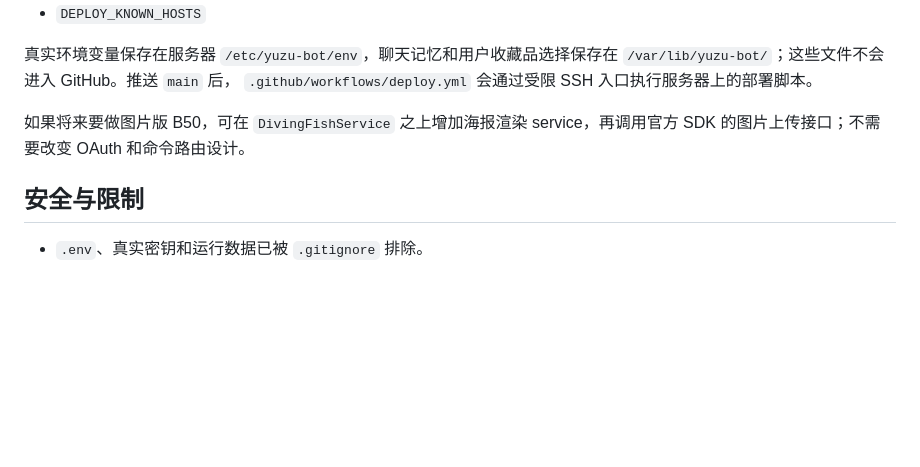
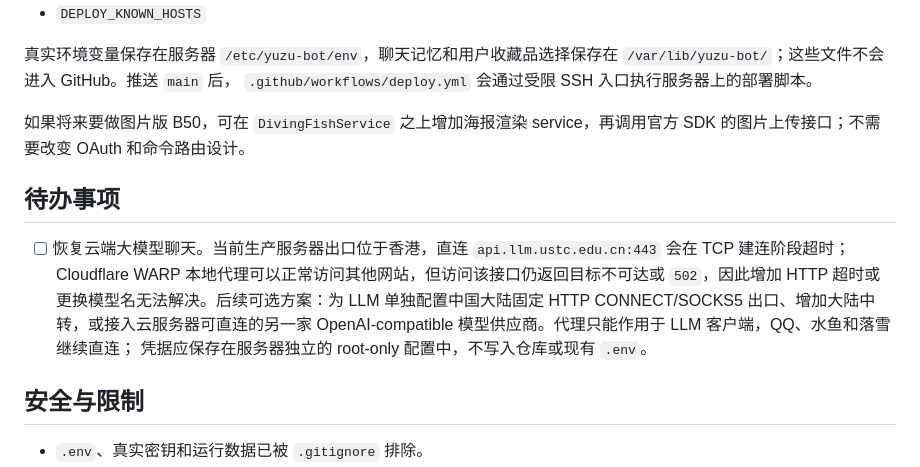
Before and after one commit to wxy460/yuzu-bot, a Markdown page: README.md, the part around the change. GitHub-like rendering; blank space fills up the shorter version.

Commit message:
Document deferred cloud LLM connectivity issue

```diff
--- a/README.md
+++ b/README.md
@@ -263,6 +263,16 @@ Shell，也不能执行任意远程命令。工作流需要以下 Actions Secret
 
 如果将来要做图片版 B50，可在 `DivingFishService` 之上增加海报渲染 service，再调用官方 SDK 的图片上传接口；不需要改变 OAuth 和命令路由设计。
 
+## 待办事项
+
+- [ ] 恢复云端大模型聊天。当前生产服务器出口位于香港，直连
+  `api.llm.ustc.edu.cn:443` 会在 TCP 建连阶段超时；Cloudflare WARP
+  本地代理可以正常访问其他网站，但访问该接口仍返回目标不可达或 `502`，因此增加
+  HTTP 超时或更换模型名无法解决。后续可选方案：为 LLM 单独配置中国大陆固定
+  HTTP CONNECT/SOCKS5 出口、增加大陆中转，或接入云服务器可直连的另一家
+  OpenAI-compatible 模型供应商。代理只能作用于 LLM 客户端，QQ、水鱼和落雪继续直连；
+  凭据应保存在服务器独立的 root-only 配置中，不写入仓库或现有 `.env`。
+
 ## 安全与限制
 
 - `.env`、真实密钥和运行数据已被 `.gitignore` 排除。
```
